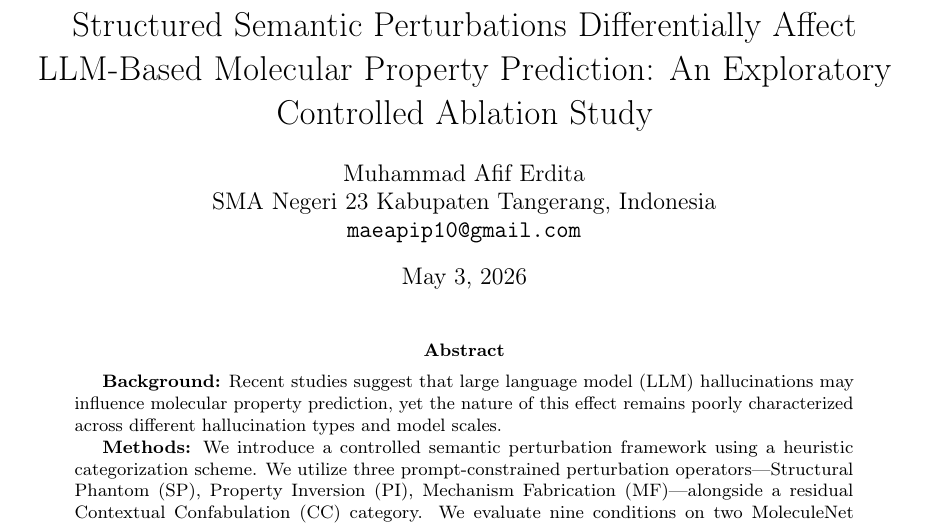
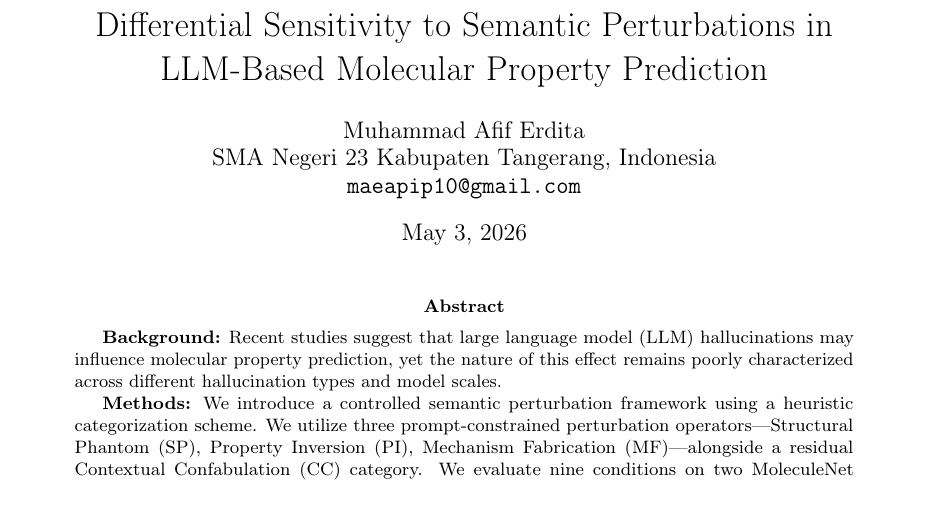
Before and after one commit to apiprdt/AI-Hallucinations, a LaTeX paper (hallucination-paper-overleaf/main.tex): part of page 1 of 18, cut at the place of the change. Compiled offline with pdfLaTeX.

Commit message:
Update title to Differential Sensitivity to Semantic Perturbations

```diff
--- a/hallucination-paper-overleaf/main.tex
+++ b/hallucination-paper-overleaf/main.tex
@@ -18,7 +18,7 @@
 \usepackage{verbatim}
 
 % --- Title & Author ---
-\title{Structured Semantic Perturbations Differentially Affect LLM-Based Molecular Property Prediction: An Exploratory Controlled Ablation Study}
+\title{Differential Sensitivity to Semantic Perturbations in LLM-Based Molecular Property Prediction}
 
 \author{
   Muhammad Afif Erdita \\
```
Also changed, not shown: README.md.
